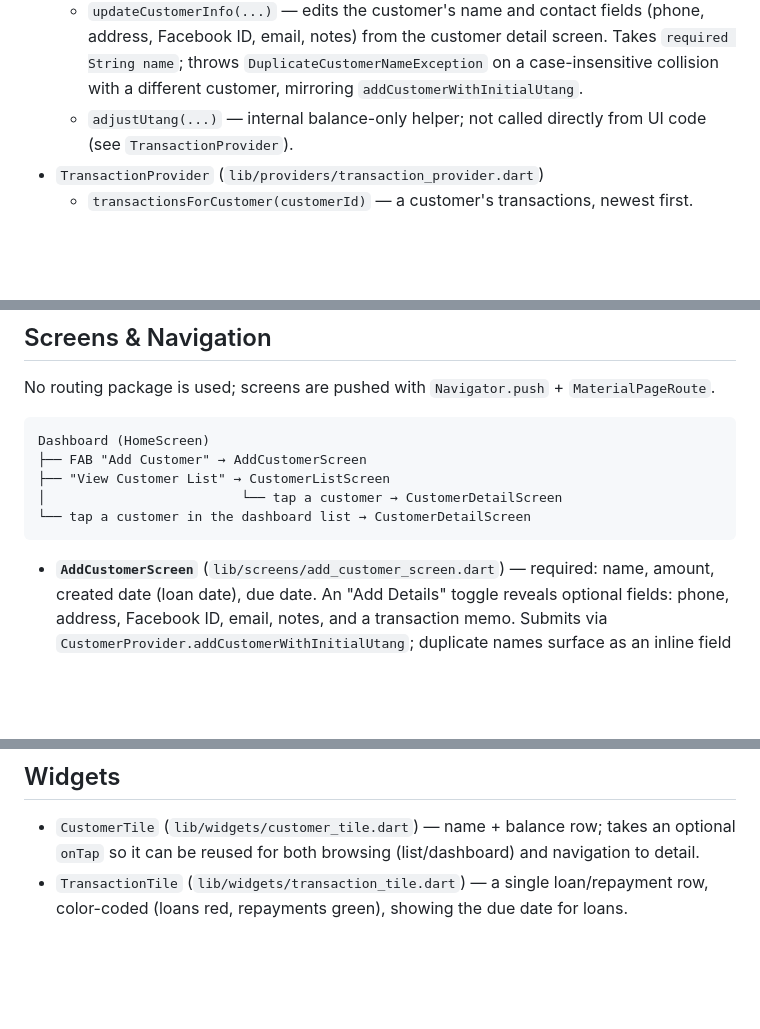
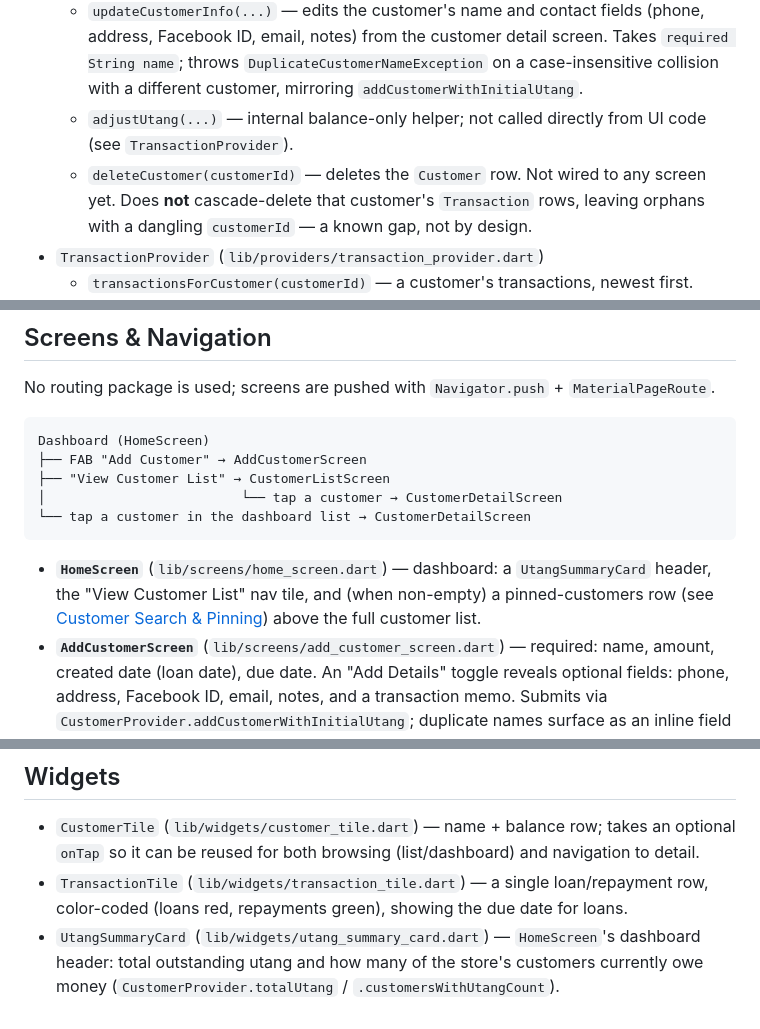
Before and after one commit to 0kuninotokotachi/SariSari-Ledger, a Markdown page: docs/features/utang-management.md, 3 parts joined by grey strips. GitHub-like rendering; blank space fills up the shorter version.

Commit message:
docs: sync utang-management.md with current source
Document deleteCustomer (unwired, no transaction cascade) and the
UtangSummaryCard dashboard widget, both missing from the spec.

Co-Authored-By: Claude Sonnet 5 <noreply@anthropic.com>

````diff
--- a/docs/features/utang-management.md
+++ b/docs/features/utang-management.md
@@ -45,6 +45,10 @@ The customer-creation form's required "Date Created" field represents the date t
   - `addCustomerWithInitialUtang(...)` — creates a `Customer` and its opening `utangCredit` `Transaction` atomically. Throws `DuplicateCustomerNameException` on a name collision.
   - `updateCustomerInfo(...)` — edits the customer's name and contact fields (phone, address, Facebook ID, email, notes) from the customer detail screen. Takes `required String name`; throws `DuplicateCustomerNameException` on a case-insensitive collision with a different customer, mirroring `addCustomerWithInitialUtang`.
   - `adjustUtang(...)` — internal balance-only helper; not called directly from UI code (see `TransactionProvider`).
+  - `deleteCustomer(customerId)` — deletes the `Customer` row. Not wired to
+    any screen yet. Does **not** cascade-delete that customer's
+    `Transaction` rows, leaving orphans with a dangling `customerId` — a
+    known gap, not by design.
 - `TransactionProvider` (`lib/providers/transaction_provider.dart`)
   - `transactionsForCustomer(customerId)` — a customer's transactions, newest first.
   - `addUtangCredit(...)` / `addUtangPayment(...)` — record a new loan or repayment and update `Customer.totalUtang` in the same write transaction.
@@ -62,6 +66,11 @@ Dashboard (HomeScreen)
 └── tap a customer in the dashboard list → CustomerDetailScreen
 ```
 
+- **`HomeScreen`** (`lib/screens/home_screen.dart`) — dashboard: a
+  `UtangSummaryCard` header, the "View Customer List" nav tile, and (when
+  non-empty) a pinned-customers row (see
+  [Customer Search & Pinning](customer-search-and-pinning.md)) above the
+  full customer list.
 - **`AddCustomerScreen`** (`lib/screens/add_customer_screen.dart`) — required: name, amount, created date (loan date), due date. An "Add Details" toggle reveals optional fields: phone, address, Facebook ID, email, notes, and a transaction memo. Submits via `CustomerProvider.addCustomerWithInitialUtang`; duplicate names surface as an inline field error.
 - **`CustomerListScreen`** (`lib/screens/customer_list_screen.dart`) — all customers, name-sorted, each showing their current utang balance (reuses `CustomerTile`). Tapping a row opens `CustomerDetailScreen`.
 - **`CustomerDetailScreen`** (`lib/screens/customer_detail_screen.dart`) — current balance, contact info (with an edit dialog that can also rename the customer, subject to the same uniqueness check as creation), "Record Payment" / "Add Credit" actions, and the full transaction history for that customer.
@@ -70,3 +79,7 @@ Dashboard (HomeScreen)
 
 - `CustomerTile` (`lib/widgets/customer_tile.dart`) — name + balance row; takes an optional `onTap` so it can be reused for both browsing (list/dashboard) and navigation to detail.
 - `TransactionTile` (`lib/widgets/transaction_tile.dart`) — a single loan/repayment row, color-coded (loans red, repayments green), showing the due date for loans.
+- `UtangSummaryCard` (`lib/widgets/utang_summary_card.dart`) — `HomeScreen`'s
+  dashboard header: total outstanding utang and how many of the store's
+  customers currently owe money (`CustomerProvider.totalUtang` /
+  `.customersWithUtangCount`).
````
